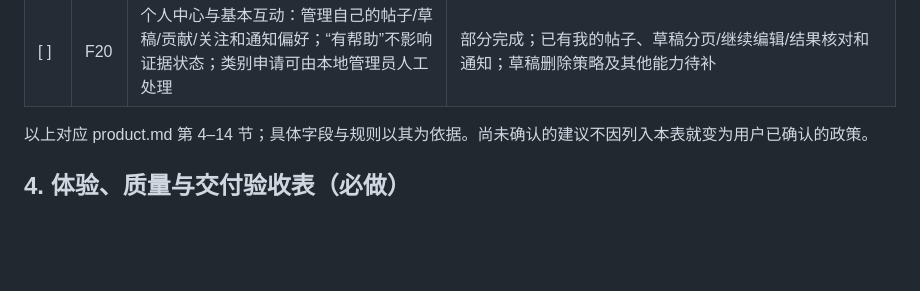
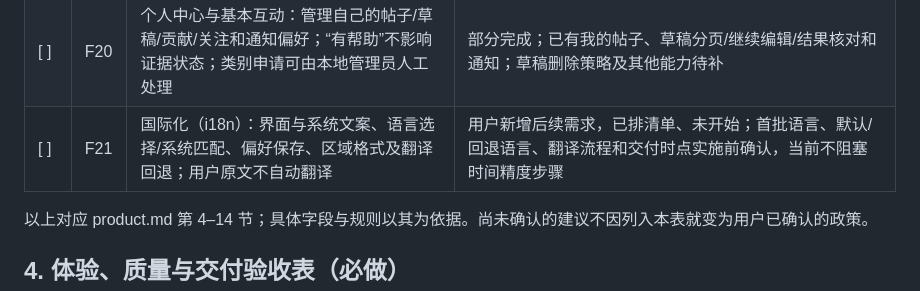
Before and after one commit to RyanhoTan/secondLook, a Markdown page: docs/acceptance.md, the part around the change. GitHub-like rendering; blank space fills up the shorter version.

```diff
--- a/docs/acceptance.md
+++ b/docs/acceptance.md
@@ -51,6 +51,7 @@
 | [ ] | F18 | 举报申诉：提交、补充、跟踪、处理理由和复核；紧急隐私可先限制展示；申诉不自动删帖；不允许付费改变结果 | 未开始 |
 | [ ] | F19 | 后台与审计：相关内容/材料/贡献/回应的审核队列，补充要求、脱敏、对象维护、举报申诉和状态操作；权限隔离并记录关键操作 | 部分完成；已有帖子/进展/修订/材料审核、图片遮挡、原件访问和操作记录，其余后台待补 |
 | [ ] | F20 | 个人中心与基本互动：管理自己的帖子/草稿/贡献/关注和通知偏好；“有帮助”不影响证据状态；类别申请可由本地管理员人工处理 | 部分完成；已有我的帖子、草稿分页/继续编辑/结果核对和通知；草稿删除策略及其他能力待补 |
+| [ ] | F21 | 国际化（i18n）：界面与系统文案、语言选择/系统匹配、偏好保存、区域格式及翻译回退；用户原文不自动翻译 | 用户新增后续需求，已排清单、未开始；首批语言、默认/回退语言、翻译流程和交付时点实施前确认，当前不阻塞时间精度步骤 |
 
 以上对应 product.md 第 4–14 节；具体字段与规则以其为依据。尚未确认的建议不因列入本表就变为用户已确认的政策。
 
```
Also changed, not shown: docs/development.md (+4 -0 lines), docs/product.md (+10 -0 lines).
